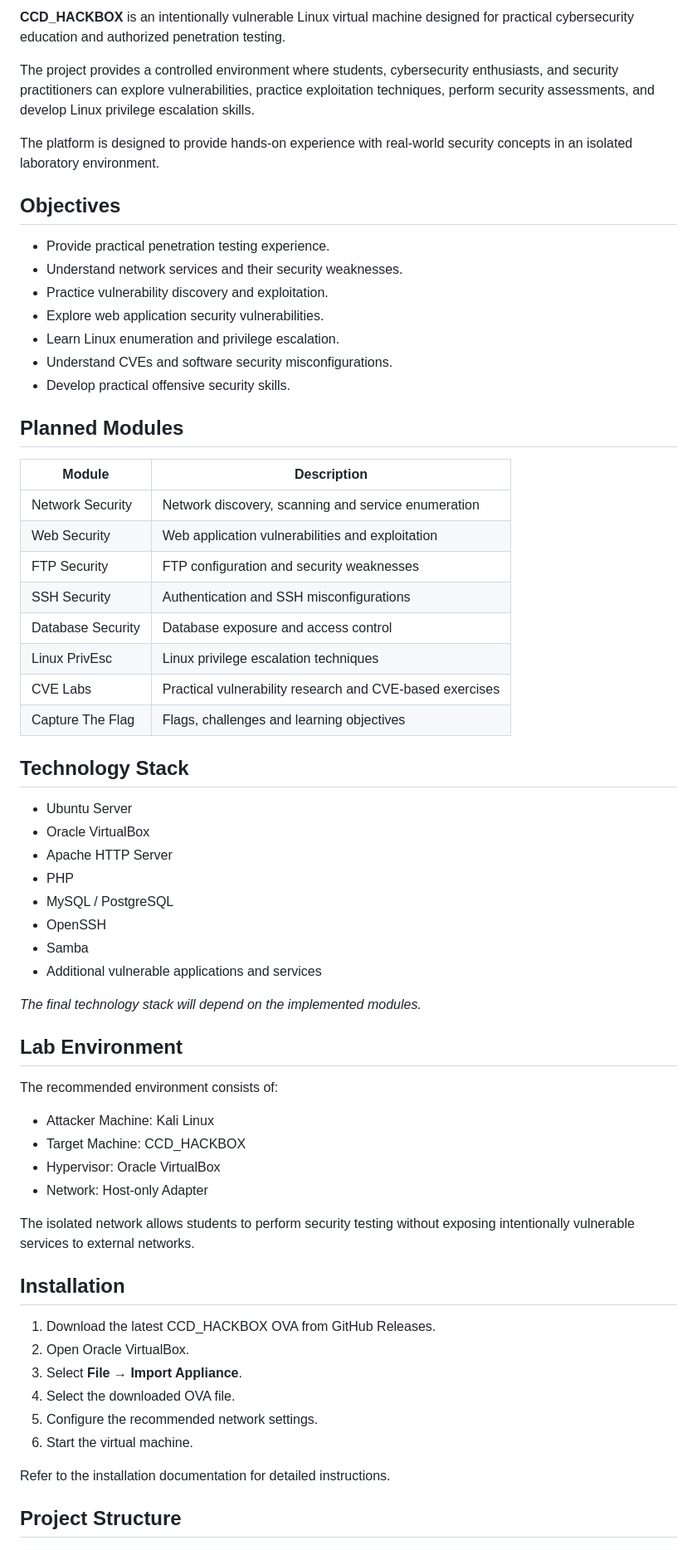
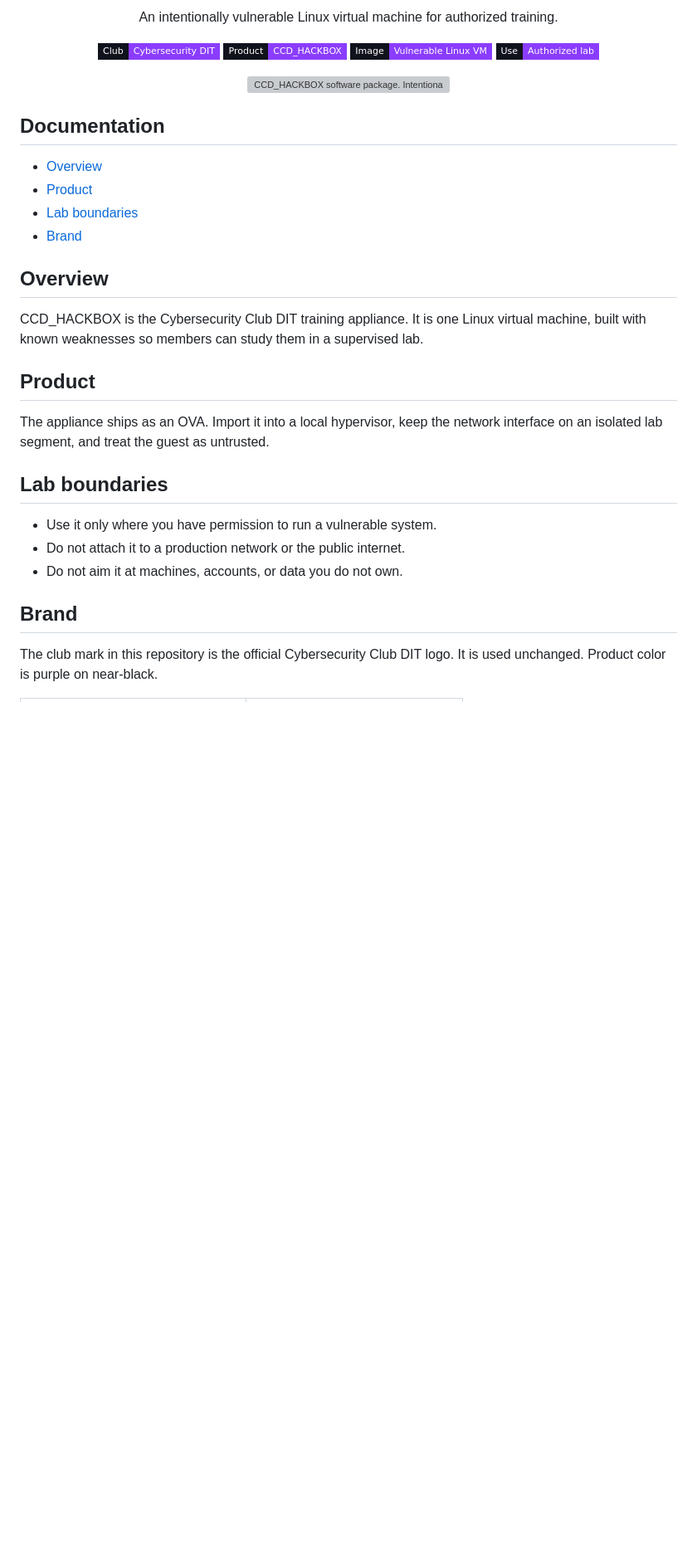
Before and after one commit to itsdrexonkelvix905/CCD_HACKBOX, a Markdown page: README.md, the part around one of its changes. Shown at 83% size. GitHub-like rendering; badges without logos; blank space fills up the shorter version; grey boxes are pictures that could not be loaded.

Commit message:
Update CCD_HACKBOX project files

```diff
--- a/README.md
+++ b/README.md
@@ -16,67 +12,41 @@
 
-**CCD_HACKBOX** is an intentionally vulnerable Linux virtual machine designed for practical cybersecurity education and authorized penetration testing.
+<p align="center">
+  An intentionally vulnerable Linux virtual machine for authorized training.
+</p>
 
-The project provides a controlled environment where students, cybersecurity enthusiasts, and security practitioners can explore vulnerabilities, practice exploitation techniques, perform security assessments, and develop Linux privilege escalation skills.
+<p align="center">
+  <img alt="Club: Cybersecurity DIT" src="https://img.shields.io/badge/Club-Cybersecurity%20DIT-8B3DFF?style=flat-square&labelColor=10121C" />
+  <img alt="Product: CCD_HACKBOX" src="https://img.shields.io/badge/Product-CCD__HACKBOX-8B3DFF?style=flat-square&labelColor=10121C" />
+  <img alt="Image: Vulnerable Linux VM" src="https://img.shields.io/badge/Image-Vulnerable%20Linux%20VM-8B3DFF?style=flat-square&labelColor=10121C" />
+  <img alt="Use: Authorized lab" src="https://img.shields.io/badge/Use-Authorized%20lab-8B3DFF?style=flat-square&labelColor=10121C" />
+</p>
 
-The platform is designed to provide hands-on experience with real-world security concepts in an isolated laboratory environment.
+<p align="center">
+  <img src="assets/ccd-hackbox-ova.svg" alt="CCD_HACKBOX software package. Intentionally vulnerable Linux VM." width="720" />
+</p>
 
-## Objectives
+## Documentation
 
-- Provide practical penetration testing experience.
-- Understand network services and their security weaknesses.
-- Practice vulnerability discovery and exploitation.
-- Explore web application security vulnerabilities.
-- Learn Linux enumeration and privilege escalation.
-- Understand CVEs and software security misconfigurations.
-- Develop practical offensive security skills.
+- [Overview](#overview)
+- [Product](#product)
+- [Lab boundaries](#lab-boundaries)
+- [Brand](#brand)
 
-## Planned Modules
+## Overview
 
-| Module | Description |
-|---|---|
-| Network Security | Network discovery, scanning and service enumeration |
-| Web Security | Web application vulnerabilities and exploitation |
-| FTP Security | FTP configuration and security weaknesses |
-| SSH Security | Authentication and SSH misconfigurations |
-| Database Security | Database exposure and access control |
-| Linux PrivEsc | Linux privilege escalation techniques |
-| CVE Labs | Practical vulnerability research and CVE-based exercises |
-| Capture The Flag | Flags, challenges and learning objectives |
+CCD_HACKBOX is the Cybersecurity Club DIT training appliance. It is one Linux virtual machine, built with known weaknesses so members can study them in a supervised lab.
 
-## Technology Stack
+## Product
 
-- Ubuntu Server
-- Oracle VirtualBox
-- Apache HTTP Server
-- PHP
-- MySQL / PostgreSQL
-- OpenSSH
-- Samba
-- Additional vulnerable applications and services
+The appliance ships as an OVA. Import it into a local hypervisor, keep the network interface on an isolated lab segment, and treat the guest as untrusted.
 
-*The final technology stack will depend on the implemented modules.*
+## Lab boundaries
 
-## Lab Environment
+- Use it only where you have permission to run a vulnerable system.
+- Do not attach it to a production network or the public internet.
+- Do not aim it at machines, accounts, or data you do not own.
 
-The recommended environment consists of:
+## Brand
 
-- Attacker Machine: Kali Linux
-- Target Machine: CCD_HACKBOX
-- Hypervisor: Oracle VirtualBox
-- Network: Host-only Adapter
+The club mark in this repository is the official Cybersecurity Club DIT logo. It is used unchanged. Product color is purple on near-black.
 
-The isolated network allows students to perform security testing without exposing intentionally vulnerable services to external networks.
-
-## Installation
-
-1. Download the latest CCD_HACKBOX OVA from GitHub Releases.
-2. Open Oracle VirtualBox.
-3. Select **File → Import Appliance**.
-4. Select the downloaded OVA file.
-5. Configure the recommended network settings.
-6. Start the virtual machine.
-
-Refer to the installation documentation for detailed instructions.
-
-## Project Structure
-
```
Also changed, not shown: other parts of README.md (+11 -50 lines), assets/README.md (deleted, +0 -9 lines), assets/ccd-logo.jpeg (added), assets/ccd-logo.png (added), 2 other files.
